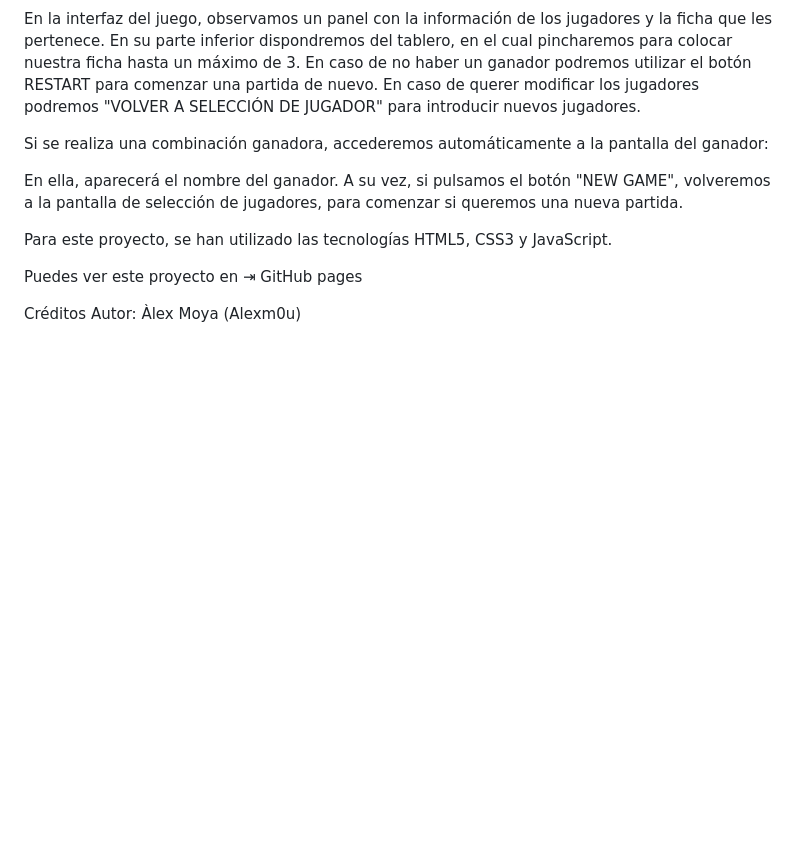
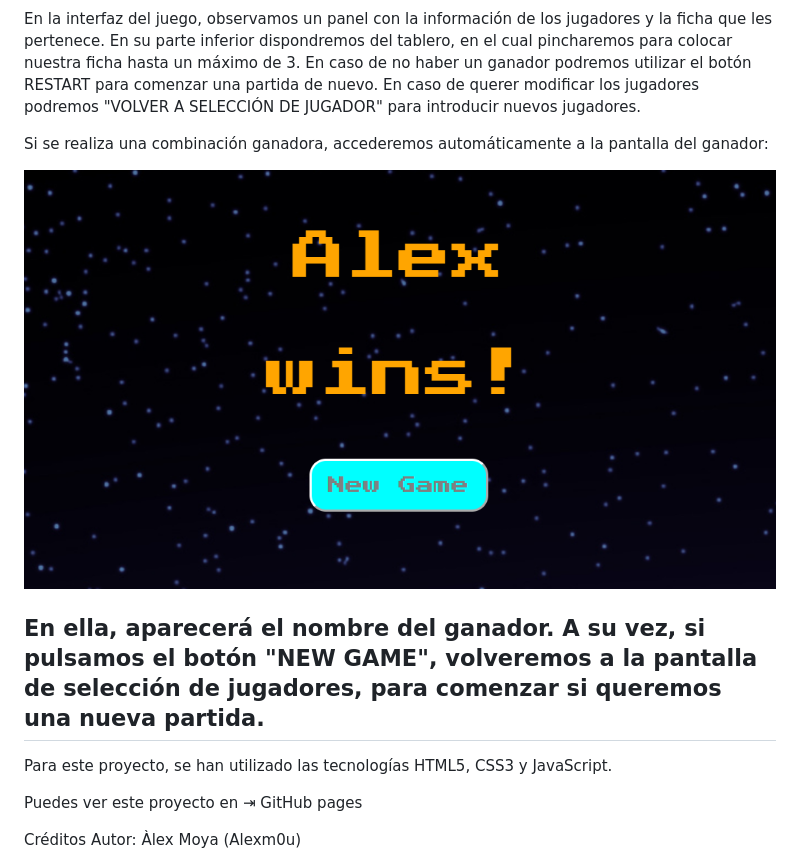
Before and after one commit to Alexm0u/tic_tac_toe, a Markdown page: README.md, the part around the change printed below. Drawn GitHub-style; pictures changed too: img/Win.PNG (added); blank space fills up the shorter version.

Commit message:
Cambio falta ortografía readme

```diff
--- a/README.md
+++ b/README.md
@@ -25,10 +25,10 @@ podremos utilizar el botón RESTART para comenzar una partida de nuevo. En caso
 
 Si se realiza una combinación ganadora, accederemos automáticamente a la pantalla del ganador:
 
-
+![imagen](./img/Win.PNG)
 
 En ella, aparecerá el nombre del ganador. A su vez, si pulsamos el botón "NEW GAME", volveremos  a la pantalla de selección de jugadores, para comenzar si queremos una nueva partida.
-
+-----------------------------------------------------------------------------------------------------
 
 Para este proyecto, se han utilizado las tecnologías HTML5, CSS3 y JavaScript.
 
```
Also changed, not shown: other parts of README.md (+1 -1 lines).
